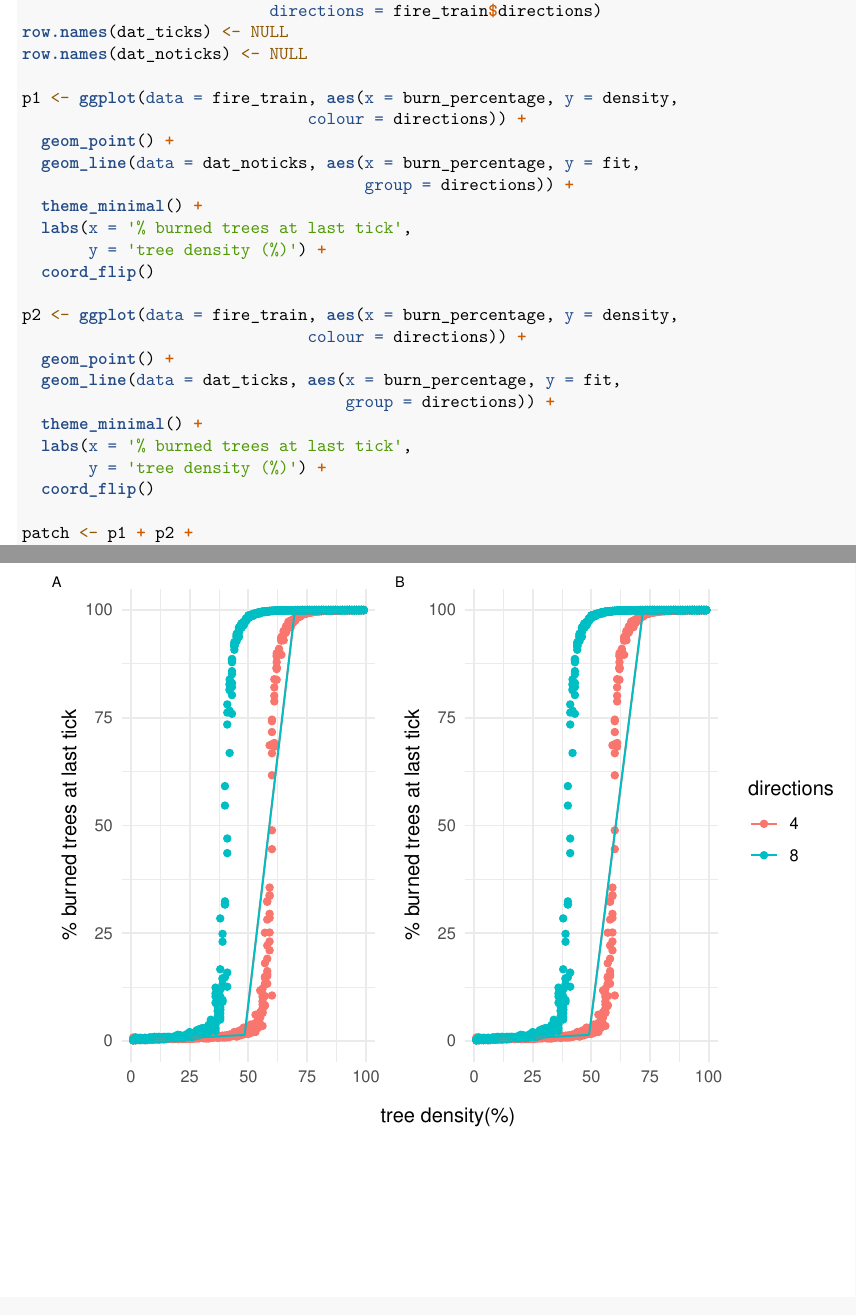
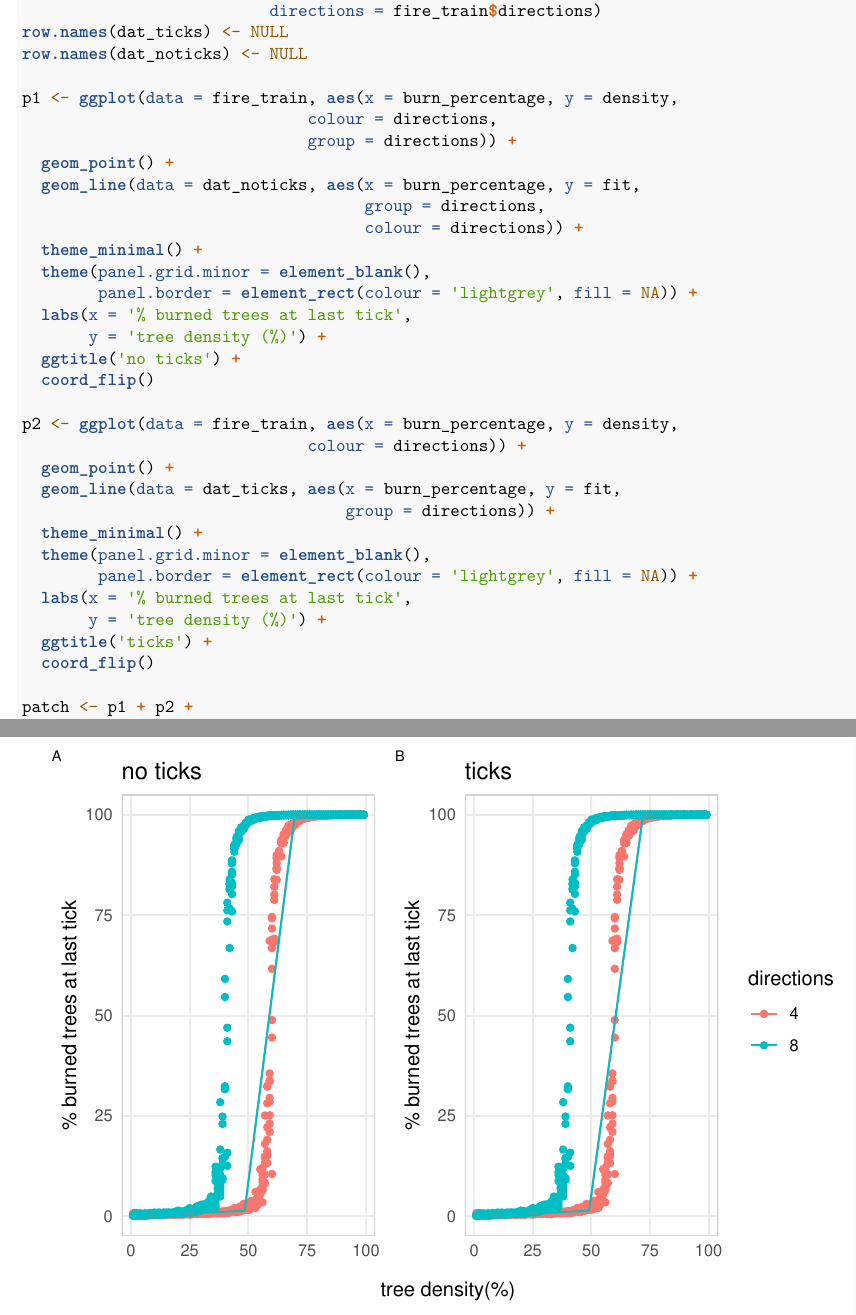
Before and after one commit to FemkeKeij/ABM_Calibration_Thesis, an R Markdown document (scripts/Fire model/Fire_04_Calibration_PiecewiseLinearRegression.Rmd): two parts of pages 13 and 14 of 14, joined at a grey line, cut so that both start at the same text. Rendered offline with R 4.5, knitr and Pandoc, then LaTeX, with nearby package versions.

Commit message:
Attempted improving fit plot

```diff
--- a/scripts/Fire model/Fire_04_Calibration_PiecewiseLinearRegression.Rmd
+++ b/scripts/Fire model/Fire_04_Calibration_PiecewiseLinearRegression.Rmd
@@ -312,13 +312,18 @@ row.names(dat_ticks) <- NULL
 row.names(dat_noticks) <- NULL
 
 p1 <- ggplot(data = fire_train, aes(x = burn_percentage, y = density,
-                              colour = directions)) +
+                              colour = directions,
+                              group = directions)) +
   geom_point() +
   geom_line(data = dat_noticks, aes(x = burn_percentage, y = fit,
-                                    group = directions)) +
+                                    group = directions,
+                                    colour = directions)) +
   theme_minimal() +
+  theme(panel.grid.minor = element_blank(),
+        panel.border = element_rect(colour = 'lightgrey', fill = NA)) +
   labs(x = '% burned trees at last tick',
        y = 'tree density (%)') +
+  ggtitle('no ticks') +
   coord_flip()
 
 p2 <- ggplot(data = fire_train, aes(x = burn_percentage, y = density,
@@ -327,8 +332,11 @@ p2 <- ggplot(data = fire_train, aes(x = burn_percentage, y = density,
   geom_line(data = dat_ticks, aes(x = burn_percentage, y = fit,
                                   group = directions)) +
   theme_minimal() +
+  theme(panel.grid.minor = element_blank(),
+        panel.border = element_rect(colour = 'lightgrey', fill = NA)) +
   labs(x = '% burned trees at last tick',
        y = 'tree density (%)') +
+  ggtitle('ticks') +
   coord_flip()
 
 patch <- p1 + p2 +
```
